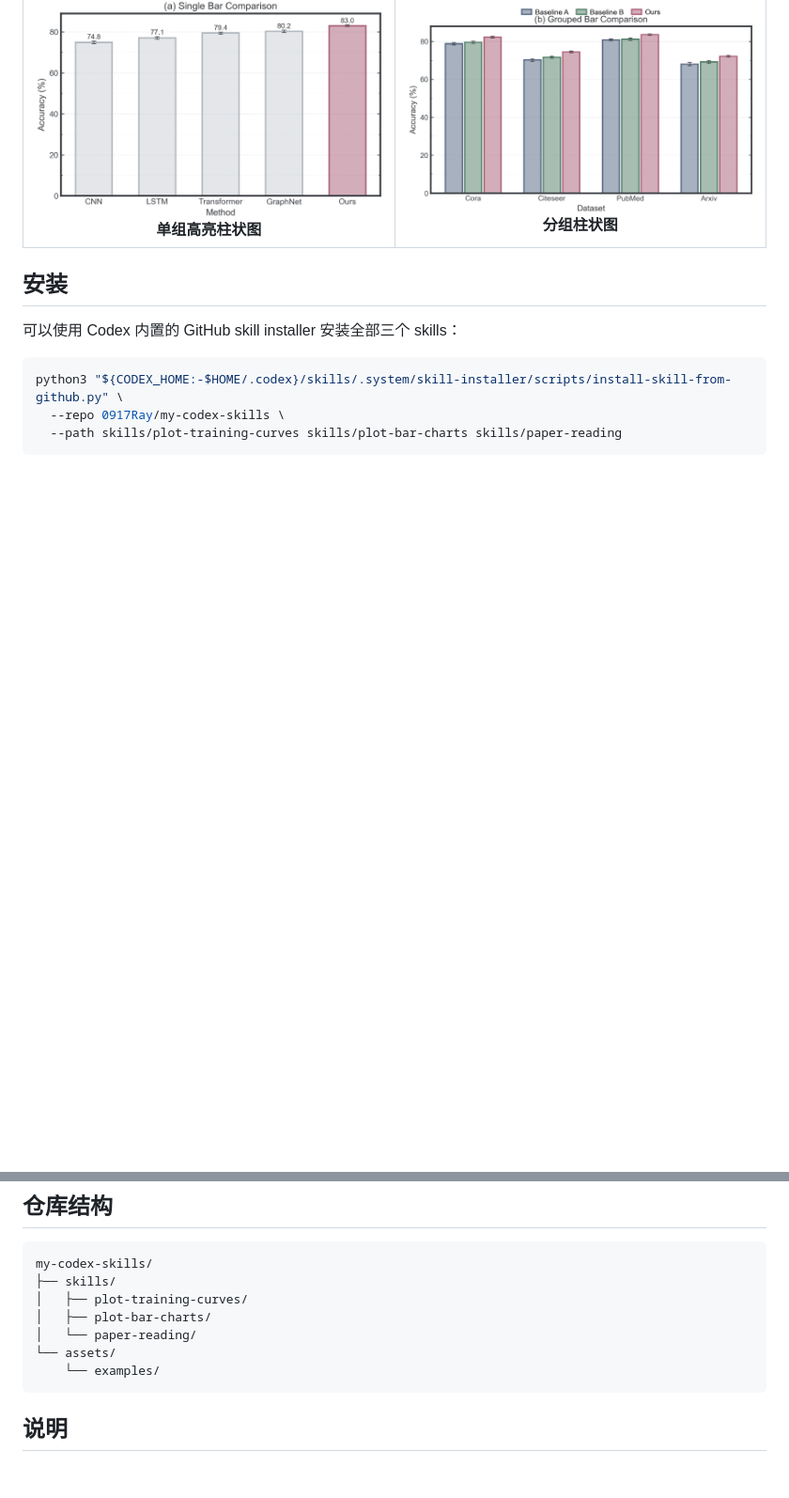
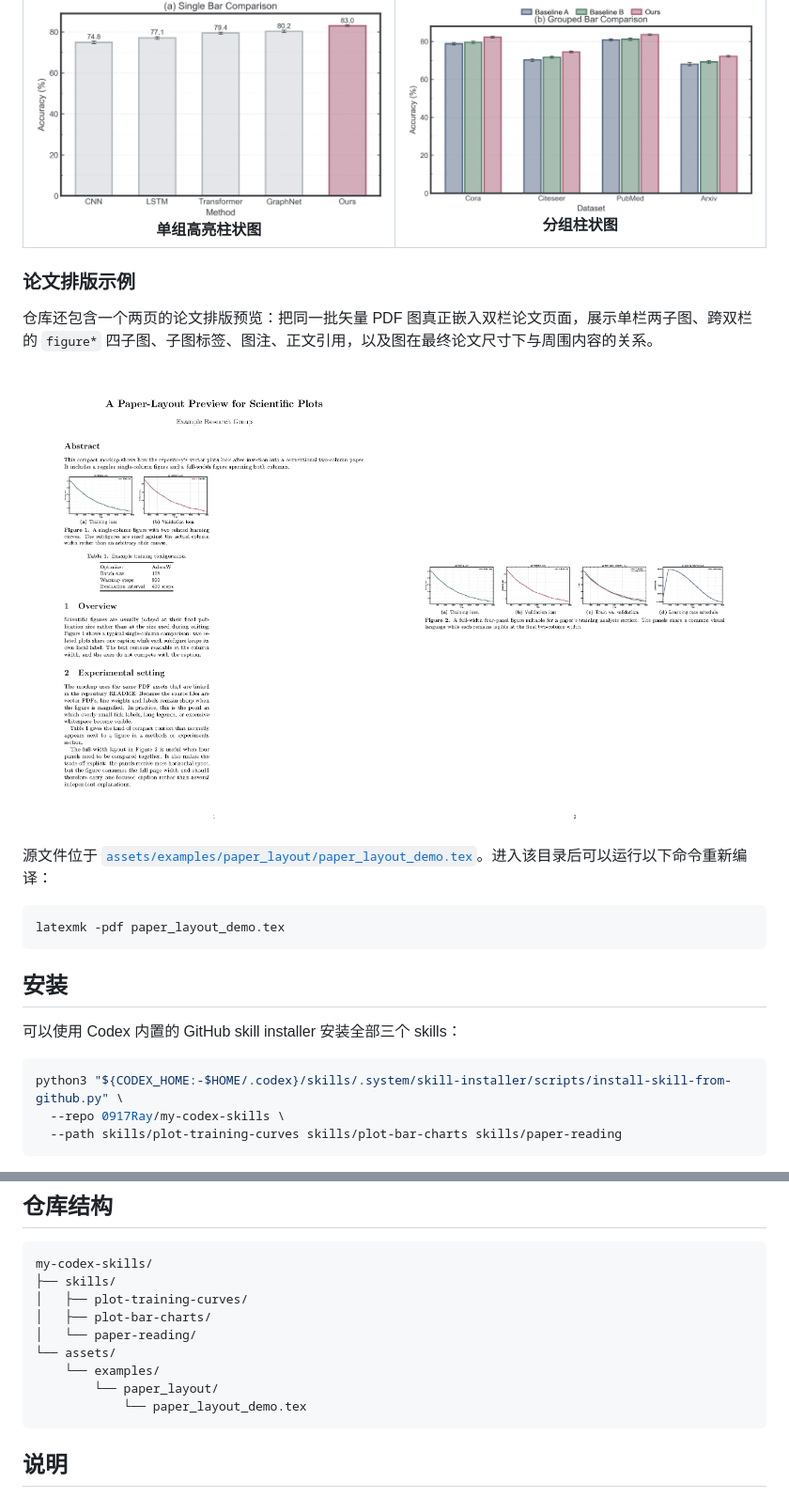
Before and after one commit to 0917Ray/my-codex-skills, a Markdown page: README.zh-CN.md, 2 parts joined by grey strips. Shown: that part at 94% size. GitHub-like rendering; pictures changed too: assets/examples/paper_layout/paper_layout_page-01.png (added), assets/examples/paper_layout/paper_layout_page-02.png (added); blank space fills up the shorter version.

````diff
--- a/README.zh-CN.md
+++ b/README.zh-CN.md
@@ -112,6 +112,25 @@
   </tr>
 </table>
 
+### 论文排版示例
+
+仓库还包含一个两页的论文排版预览：把同一批矢量 PDF 图真正嵌入双栏论文页面，展示单栏两子图、跨双栏的 `figure*` 四子图、子图标签、图注、正文引用，以及图在最终论文尺寸下与周围内容的关系。
+
+<p align="center">
+  <a href="assets/examples/paper_layout/paper_layout_demo.pdf">
+    <img src="assets/examples/paper_layout/paper_layout_page-01.png" alt="论文排版预览第 1 页" width="48%">
+  </a>
+  <a href="assets/examples/paper_layout/paper_layout_demo.pdf">
+    <img src="assets/examples/paper_layout/paper_layout_page-02.png" alt="论文排版预览第 2 页" width="48%">
+  </a>
+</p>
+
+源文件位于 [`assets/examples/paper_layout/paper_layout_demo.tex`](assets/examples/paper_layout/paper_layout_demo.tex)。进入该目录后可以运行以下命令重新编译：
+
+```bash
+latexmk -pdf paper_layout_demo.tex
+```
+
 ## 安装
 
 可以使用 Codex 内置的 GitHub skill installer 安装全部三个 skills：
@@ -147,6 +166,8 @@ my-codex-skills/
 │   └── paper-reading/
 └── assets/
     └── examples/
+        └── paper_layout/
+            └── paper_layout_demo.tex
 ```
 
 ## 说明
````
Also changed, not shown: README.md (+25 -0 lines), 6 other files.
